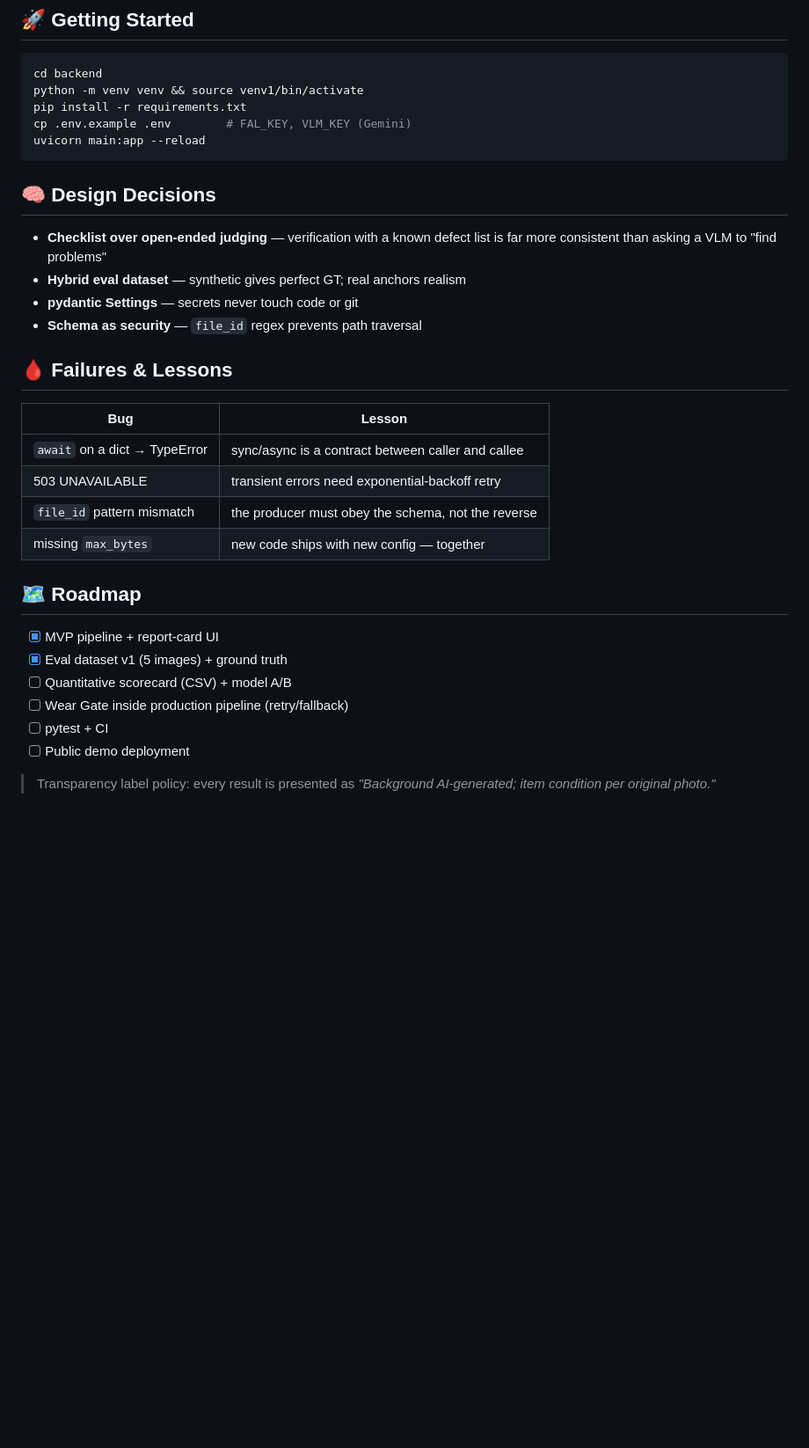
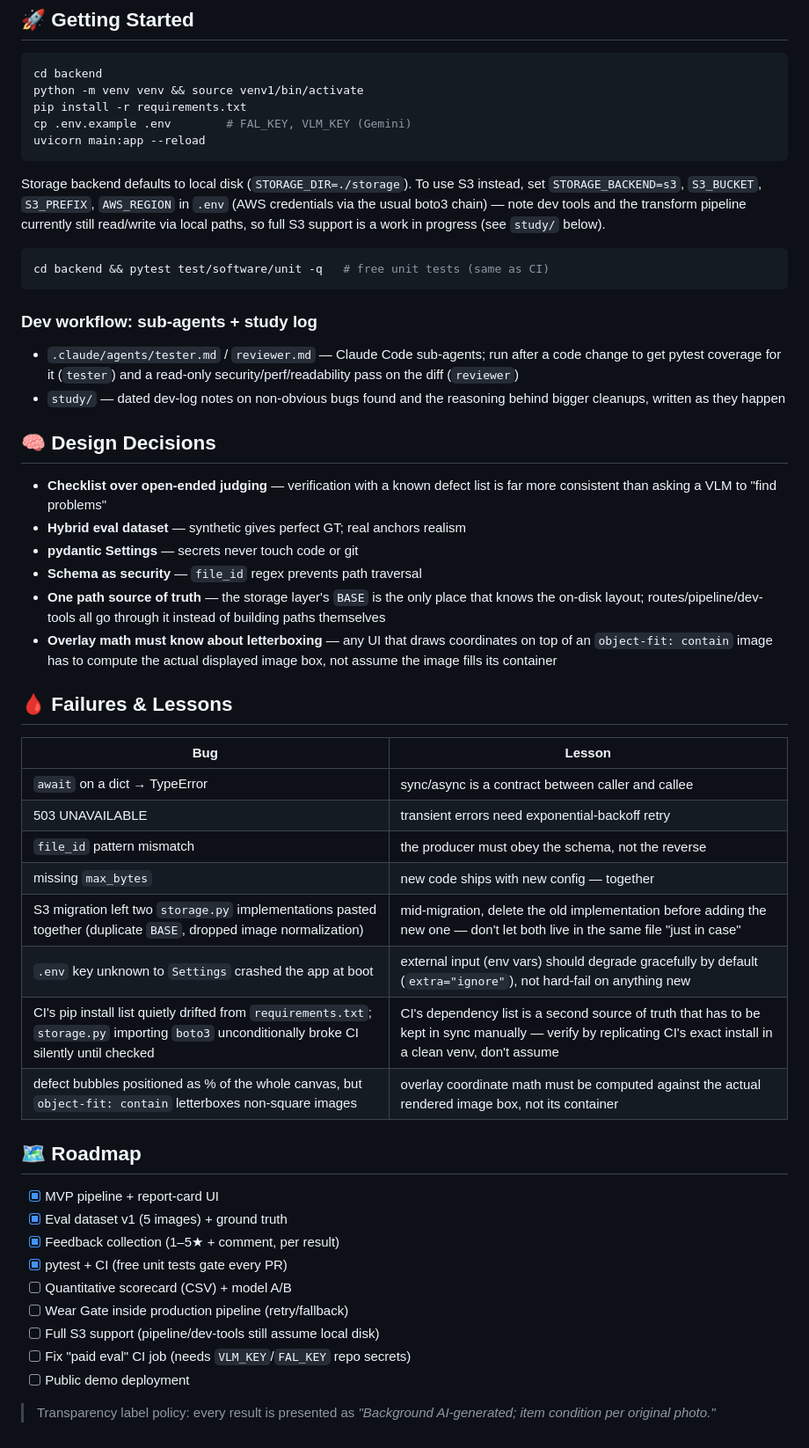
Before and after one commit to cha0620/Carret-App, a Markdown page: Readme.md, the part around one of its changes. Shown at 88% size. Rendered like a GitHub page; blank space fills up the shorter version.

Commit message:
docs: update README for feedback loop, bubble/zoom fix, storage backend, CI
Reflects the work merged in #11: feedback collection, defect-bubble overlay
positioning fix, pluggable local/S3 storage, CI now gating PRs, and the
tester/reviewer sub-agent + study log workflow.

````diff
--- a/Readme.md
+++ b/Readme.md
@@ -68,6 +75,23 @@ cp .env.example .env        # FAL_KEY, VLM_KEY (Gemini)
 uvicorn main:app --reload
 ```
 
+Storage backend defaults to local disk (`STORAGE_DIR=./storage`). To use S3
+instead, set `STORAGE_BACKEND=s3`, `S3_BUCKET`, `S3_PREFIX`, `AWS_REGION` in
+`.env` (AWS credentials via the usual boto3 chain) — note dev tools and the
+transform pipeline currently still read/write via local paths, so full S3
+support is a work in progress (see `study/` below).
+
+```bash
+cd backend && pytest test/software/unit -q   # free unit tests (same as CI)
+```
+
+### Dev workflow: sub-agents + study log
+- `.claude/agents/tester.md` / `reviewer.md` — Claude Code sub-agents; run
+  after a code change to get pytest coverage for it (`tester`) and a
+  read-only security/perf/readability pass on the diff (`reviewer`)
+- `study/` — dated dev-log notes on non-obvious bugs found and the reasoning
+  behind bigger cleanups, written as they happen
+
 ## 🧠 Design Decisions
 
 - **Checklist over open-ended judging** — verification with a known defect
@@ -75,6 +99,12 @@ uvicorn main:app --reload
 - **Hybrid eval dataset** — synthetic gives perfect GT; real anchors realism
 - **pydantic Settings** — secrets never touch code or git
 - **Schema as security** — `file_id` regex prevents path traversal
+- **One path source of truth** — the storage layer's `BASE` is the only
+  place that knows the on-disk layout; routes/pipeline/dev-tools all go
+  through it instead of building paths themselves
+- **Overlay math must know about letterboxing** — any UI that draws
+  coordinates on top of an `object-fit: contain` image has to compute the
+  actual displayed image box, not assume the image fills its container
 
 ## 🩸 Failures & Lessons
 
@@ -84,14 +114,21 @@ uvicorn main:app --reload
 | 503 UNAVAILABLE | transient errors need exponential-backoff retry |
 | `file_id` pattern mismatch | the producer must obey the schema, not the reverse |
 | missing `max_bytes` | new code ships with new config — together |
+| S3 migration left two `storage.py` implementations pasted together (duplicate `BASE`, dropped image normalization) | mid-migration, delete the old implementation before adding the new one — don't let both live in the same file "just in case" |
+| `.env` key unknown to `Settings` crashed the app at boot | external input (env vars) should degrade gracefully by default (`extra="ignore"`), not hard-fail on anything new |
+| CI's pip install list quietly drifted from `requirements.txt`; `storage.py` importing `boto3` unconditionally broke CI silently until checked | CI's dependency list is a second source of truth that has to be kept in sync manually — verify by replicating CI's exact install in a clean venv, don't assume |
+| defect bubbles positioned as % of the whole canvas, but `object-fit: contain` letterboxes non-square images | overlay coordinate math must be computed against the actual rendered image box, not its container |
 
 ## 🗺️ Roadmap
 
 - [x] MVP pipeline + report-card UI
 - [x] Eval dataset v1 (5 images) + ground truth
+- [x] Feedback collection (1–5★ + comment, per result)
+- [x] pytest + CI (free unit tests gate every PR)
 - [ ] Quantitative scorecard (CSV) + model A/B
 - [ ] Wear Gate inside production pipeline (retry/fallback)
-- [ ] pytest + CI
+- [ ] Full S3 support (pipeline/dev-tools still assume local disk)
+- [ ] Fix "paid eval" CI job (needs `VLM_KEY`/`FAL_KEY` repo secrets)
 - [ ] Public demo deployment
 
 > Transparency label policy: every result is presented as
````
Also changed, not shown: other parts of Readme.md (+8 -1 lines).
